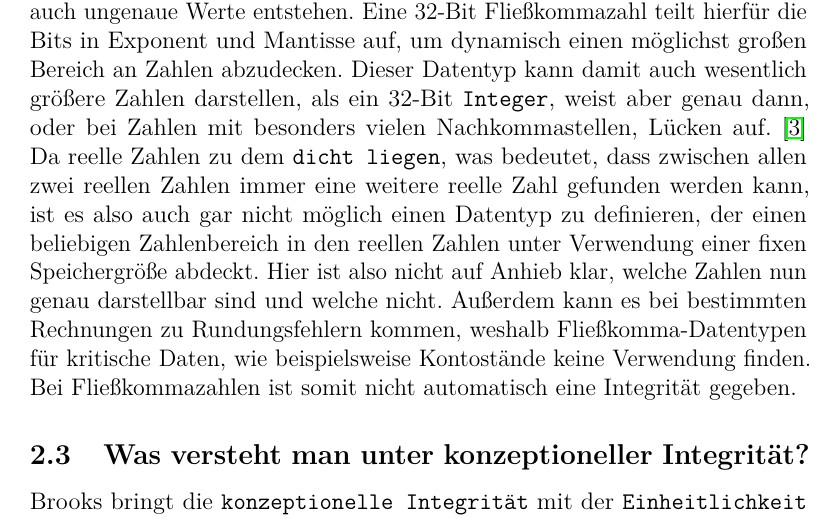
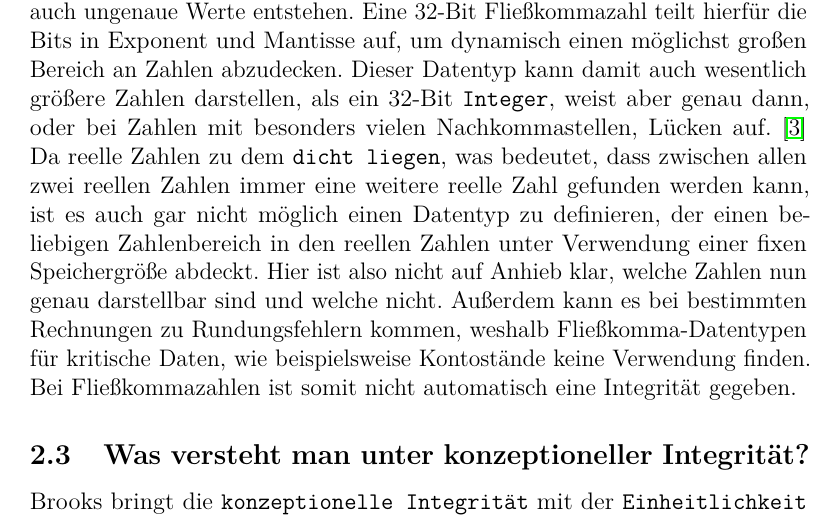
Before and after one commit to Jcing95/latex-qualitaetssicherung, a LaTeX document (qualitaetssicherung.tex): part of page 5 of 16, cut so that both start at the same text. Compiled offline with pdfLaTeX.

Commit message:
unsinniges "also" entfernt

```diff
--- a/qualitaetssicherung.tex
+++ b/qualitaetssicherung.tex
@@ -116,7 +116,7 @@ Die Idee eines Ganzen spiegelt sich in der Art und Weise wieder, wie \texttt{Int
 Wir bezeichnen etwas als begrifflich \texttt{integer}, wenn die aus unserer Erfahrung mit der Sache gebildeten Konzepte die zukünftigen Ereignisse, die mit der Sache verbunden sind, zuverlässig bestimmen können und somit Überraschungen ausgeschlossen werden können.
 
 \subsection{Integer vs. Float}
-Wir versuchen anhand dieser beiden Datentypen den Begriff Integrität noch einmal klarer darzustellen. Der Datentyp \texttt{Integer} speichert nur ganze Zahlen, ohne Zwischenwerte. Er bildet also einen bestimmten Zahlenbereich innerhalb der ganzen Zahlen vollständig ab und bietet damit eine gewisse Abgeschlossenheit. Beispielsweise deckt ein \texttt{Integer} mit 32 Bit alle ganze Zahlen zwischen -2.147.483.648 und 2.147.483.647 ab \cite{dewiki:integer}, es ist also vollkommen klar, welche Zahlen von einem 32-Bit \texttt{Integer} dargestellt werden können und welche nicht. Es ist also Integrität gegeben. Das Gegenstück hierzu wäre der Datentyp \texttt{Float}, welcher versucht reelle Zahlen abzubilden. Dieser Datentyp lässt also im Gegensatz zu ganzen Zahlen auch gebrochene Zahlen zu. Dadurch können auch ungenaue Werte entstehen. Eine 32-Bit Fließkommazahl teilt hierfür die Bits in Exponent und Mantisse auf, um dynamisch einen möglichst großen Bereich an Zahlen abzudecken. Dieser Datentyp kann damit auch wesentlich größere Zahlen darstellen, als ein 32-Bit \texttt{Integer}, weist aber genau dann, oder bei Zahlen mit besonders vielen Nachkommastellen, Lücken auf. \cite{dewiki:float} Da reelle Zahlen zu dem \texttt{dicht liegen}, was bedeutet, dass zwischen allen zwei reellen Zahlen immer eine weitere reelle Zahl gefunden werden kann, ist es also auch gar nicht möglich einen Datentyp zu definieren, der einen beliebigen Zahlenbereich in den reellen Zahlen unter Verwendung einer fixen Speichergröße abdeckt. Hier ist also nicht auf Anhieb klar, welche Zahlen nun genau darstellbar sind und welche nicht. Außerdem kann es bei bestimmten Rechnungen zu Rundungsfehlern kommen, weshalb Fließkomma-Datentypen für kritische Daten, wie beispielsweise Kontostände keine Verwendung finden. Bei Fließkommazahlen ist somit nicht automatisch eine Integrität gegeben.
+Wir versuchen anhand dieser beiden Datentypen den Begriff Integrität noch einmal klarer darzustellen. Der Datentyp \texttt{Integer} speichert nur ganze Zahlen, ohne Zwischenwerte. Er bildet also einen bestimmten Zahlenbereich innerhalb der ganzen Zahlen vollständig ab und bietet damit eine gewisse Abgeschlossenheit. Beispielsweise deckt ein \texttt{Integer} mit 32 Bit alle ganze Zahlen zwischen -2.147.483.648 und 2.147.483.647 ab \cite{dewiki:integer}, es ist also vollkommen klar, welche Zahlen von einem 32-Bit \texttt{Integer} dargestellt werden können und welche nicht. Es ist also Integrität gegeben. Das Gegenstück hierzu wäre der Datentyp \texttt{Float}, welcher versucht reelle Zahlen abzubilden. Dieser Datentyp lässt also im Gegensatz zu ganzen Zahlen auch gebrochene Zahlen zu. Dadurch können auch ungenaue Werte entstehen. Eine 32-Bit Fließkommazahl teilt hierfür die Bits in Exponent und Mantisse auf, um dynamisch einen möglichst großen Bereich an Zahlen abzudecken. Dieser Datentyp kann damit auch wesentlich größere Zahlen darstellen, als ein 32-Bit \texttt{Integer}, weist aber genau dann, oder bei Zahlen mit besonders vielen Nachkommastellen, Lücken auf. \cite{dewiki:float} Da reelle Zahlen zu dem \texttt{dicht liegen}, was bedeutet, dass zwischen allen zwei reellen Zahlen immer eine weitere reelle Zahl gefunden werden kann, ist es auch gar nicht möglich einen Datentyp zu definieren, der einen beliebigen Zahlenbereich in den reellen Zahlen unter Verwendung einer fixen Speichergröße abdeckt. Hier ist also nicht auf Anhieb klar, welche Zahlen nun genau darstellbar sind und welche nicht. Außerdem kann es bei bestimmten Rechnungen zu Rundungsfehlern kommen, weshalb Fließkomma-Datentypen für kritische Daten, wie beispielsweise Kontostände keine Verwendung finden. Bei Fließkommazahlen ist somit nicht automatisch eine Integrität gegeben.
 
 \subsection{Was versteht man unter konzeptioneller Integrität?}
 Brooks bringt die \texttt{konzeptionelle Integrität} mit der \texttt{Einheitlichkeit des Designs} in Verbindung, bietet aber leider keine weitere zufriedenstellende Erklärung
```
